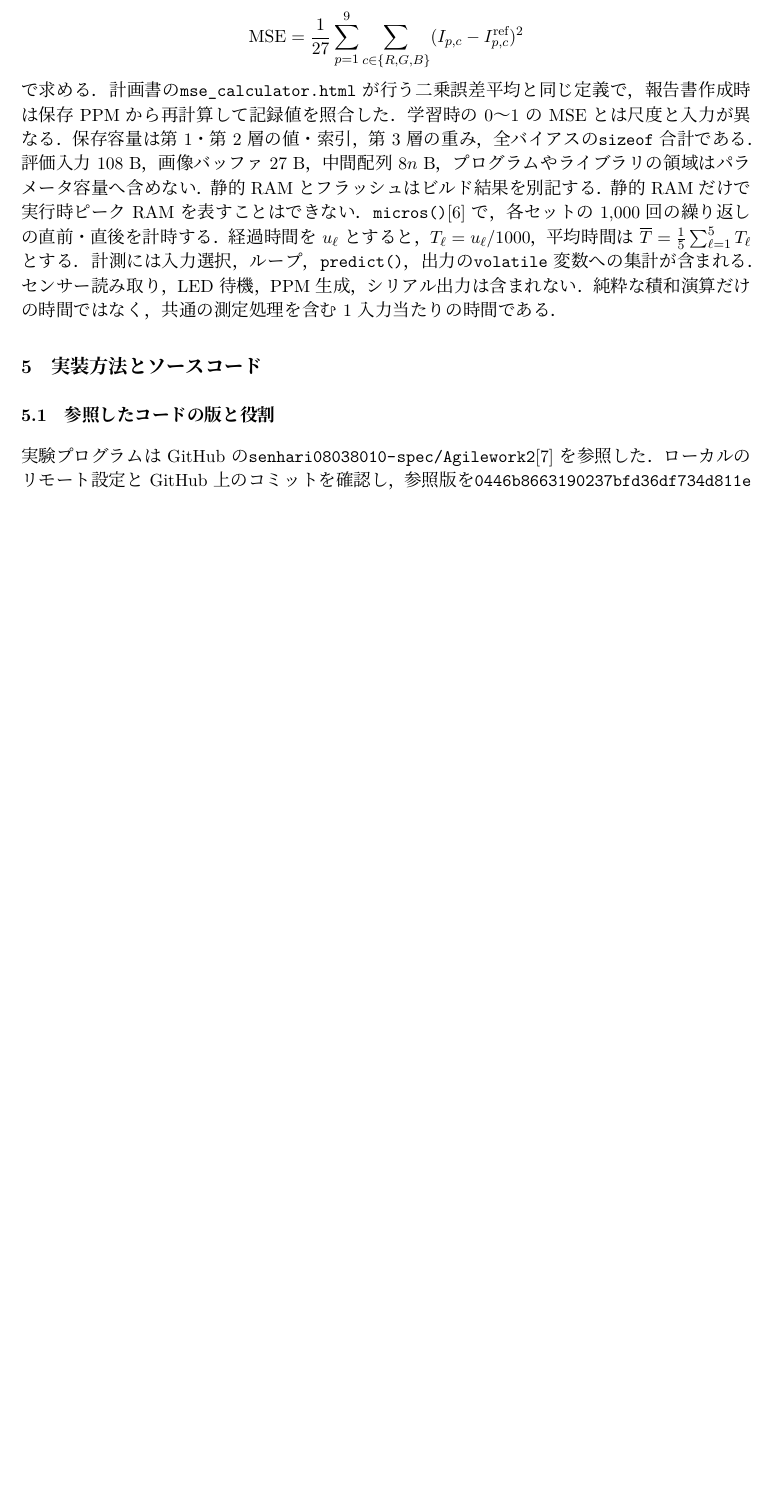
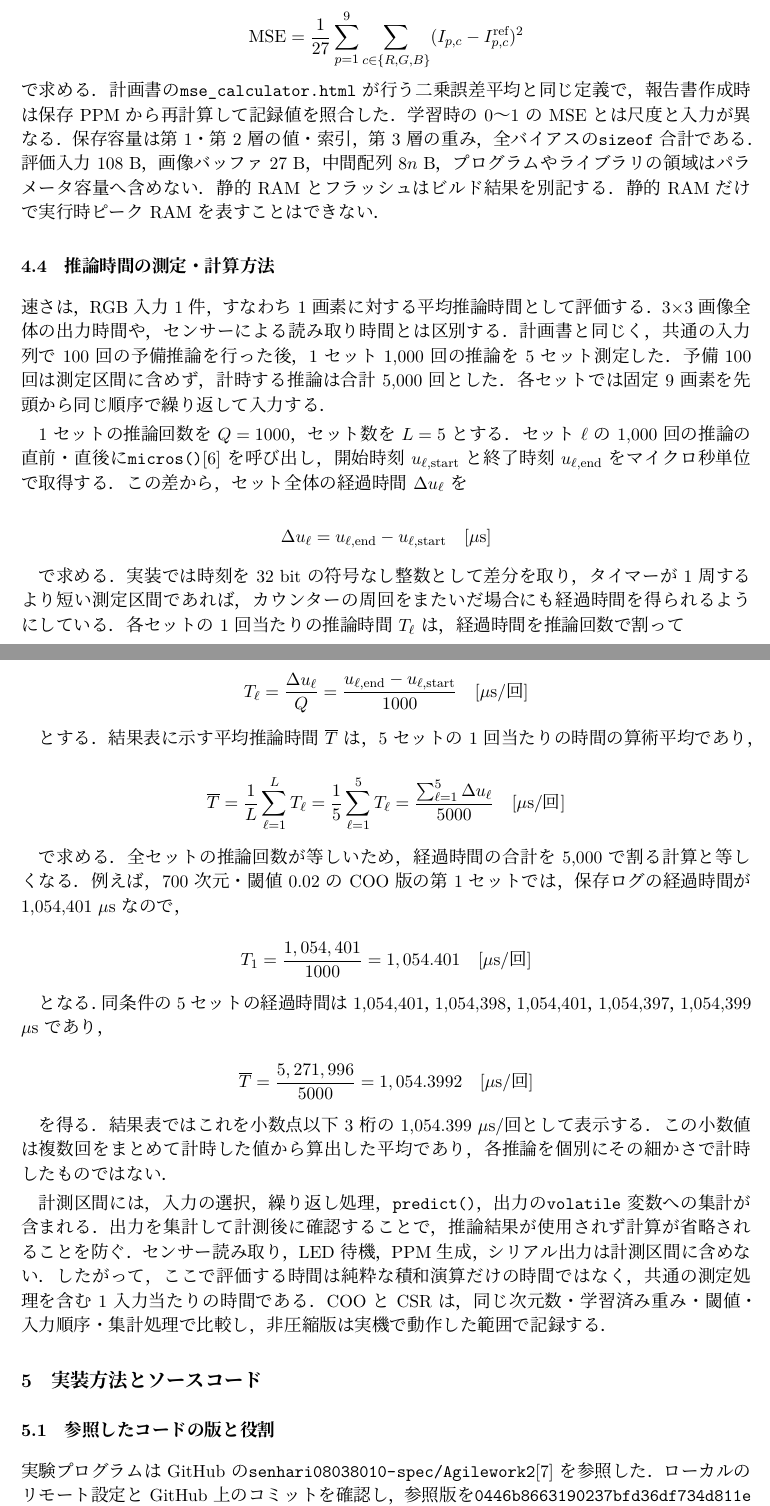
Before and after one commit to senhari08038010-spec/Agilework2, a LaTeX document (実験報告書/実験報告書.tex): part of page 9 of 19 before the commit and two parts of pages 9 and 10 of 20 after it, the two joined at a grey line, cut so that both start at the same text, the shorter picture padded with empty space. Compiled offline with XeLaTeX.

Commit message:
4.4節に推論前後の時刻差・1000回での除算・5セット平均と実測値の計算例を追加

```diff
--- a/実験報告書/実験報告書.tex
+++ b/実験報告書/実験報告書.tex
@@ -436,11 +436,66 @@ MSEは9画素のRGB計27成分について
 保存容量は第1・第2層の値・索引，第3層の重み，全バイアスの\code{sizeof}合計である．
 評価入力108 B，画像バッファ27 B，中間配列$8n$ B，プログラムやライブラリの領域はパラメータ容量へ含めない．
 静的RAMとフラッシュはビルド結果を別記する．静的RAMだけで実行時ピークRAMを表すことはできない．
-\code{micros()}\cite{micros}で，各セットの1,000回の繰り返しの直前・直後を計時する．
-経過時間を$u_\ell$とすると，$T_\ell=u_\ell/1000$，平均時間は$\overline{T}=\frac15\sum_{\ell=1}^{5}T_\ell$とする．
-計測には入力選択，ループ，\code{predict()}，出力の\code{volatile}変数への集計が含まれる．
-センサー読み取り，LED待機，PPM生成，シリアル出力は含まれない．純粋な積和演算だけの時間ではなく，
-共通の測定処理を含む1入力当たりの時間である．
+\subsection{推論時間の測定・計算方法}\label{sec:timing-method}
+速さは，RGB入力1件，すなわち1画素に対する平均推論時間として評価する．
+3$\times$3画像全体の出力時間や，センサーによる読み取り時間とは区別する．
+計画書と同じく，共通の入力列で100回の予備推論を行った後，1セット1,000回の推論を5セット測定した．
+予備100回は測定区間に含めず，計時する推論は合計5,000回とした．
+各セットでは固定9画素を先頭から同じ順序で繰り返して入力する．
+
+1セットの推論回数を$Q=1000$，セット数を$L=5$とする．
+セット$\ell$の1,000回の推論の直前・直後に\code{micros()}\cite{micros}を呼び出し，
+開始時刻$u_{\ell,\mathrm{start}}$と終了時刻$u_{\ell,\mathrm{end}}$をマイクロ秒単位で取得する．
+この差から，セット全体の経過時間$\Delta u_\ell$を
+
+\[
+    \Delta u_\ell=u_{\ell,\mathrm{end}}-u_{\ell,\mathrm{start}}
+    \quad[\mu\mathrm{s}]
+\]
+
+で求める．実装では時刻を32 bitの符号なし整数として差分を取り，
+タイマーが1周するより短い測定区間であれば，カウンターの周回をまたいだ場合にも経過時間を得られるようにしている．
+各セットの1回当たりの推論時間$T_\ell$は，経過時間を推論回数で割って
+
+\[
+    T_\ell=\frac{\Delta u_\ell}{Q}
+    =\frac{u_{\ell,\mathrm{end}}-u_{\ell,\mathrm{start}}}{1000}
+    \quad[\mu\mathrm{s}/\text{回}]
+\]
+
+とする．結果表に示す平均推論時間$\overline{T}$は，5セットの1回当たりの時間の算術平均であり，
+
+\[
+    \overline{T}=\frac{1}{L}\sum_{\ell=1}^{L}T_\ell
+    =\frac{1}{5}\sum_{\ell=1}^{5}T_\ell
+    =\frac{\sum_{\ell=1}^{5}\Delta u_\ell}{5000}
+    \quad[\mu\mathrm{s}/\text{回}]
+\]
+
+で求める．全セットの推論回数が等しいため，経過時間の合計を5,000で割る計算と等しくなる．
+例えば，700次元・閾値0.02のCOO版の第1セットでは，保存ログの経過時間が1,054,401 $\mu$sなので，
+
+\[
+    T_1=\frac{1,054,401}{1000}=1,054.401
+    \quad[\mu\mathrm{s}/\text{回}]
+\]
+
+となる．同条件の5セットの経過時間は1,054,401，1,054,398，1,054,401，1,054,397，1,054,399 $\mu$sであり，
+
+\[
+    \overline{T}=\frac{5,271,996}{5000}
+    =1,054.3992\quad[\mu\mathrm{s}/\text{回}]
+\]
+
+を得る．結果表ではこれを小数点以下3桁の1,054.399 $\mu$s/回として表示する．
+この小数値は複数回をまとめて計時した値から算出した平均であり，各推論を個別にその細かさで計時したものではない．
+
+計測区間には，入力の選択，繰り返し処理，\code{predict()}，出力の\code{volatile}変数への集計が含まれる．
+出力を集計して計測後に確認することで，推論結果が使用されず計算が省略されることを防ぐ．
+センサー読み取り，LED待機，PPM生成，シリアル出力は計測区間に含めない．
+したがって，ここで評価する時間は純粋な積和演算だけの時間ではなく，共通の測定処理を含む1入力当たりの時間である．
+COOとCSRは，同じ次元数・学習済み重み・閾値・入力順序・集計処理で比較し，
+非圧縮版は実機で動作した範囲で記録する．
 
 \section{実装方法とソースコード}
 \subsection{参照したコードの版と役割}
```
Also changed, not shown: 実験報告書/実験報告書.pdf, 実験報告書/実験報告書.tex (2 more changed lines).
